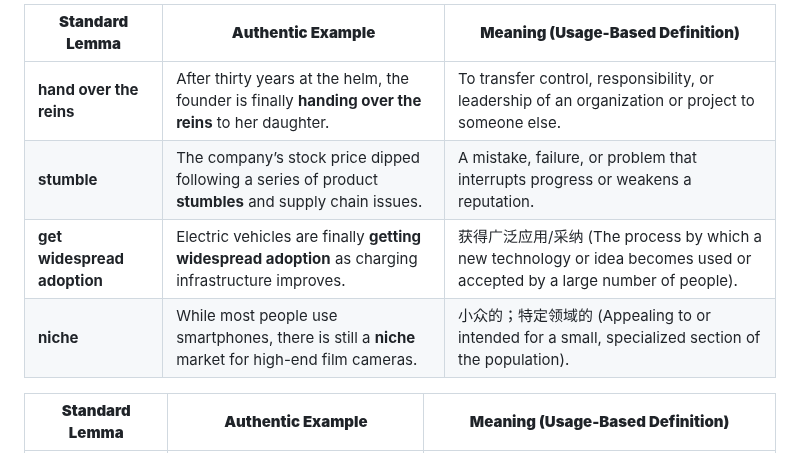
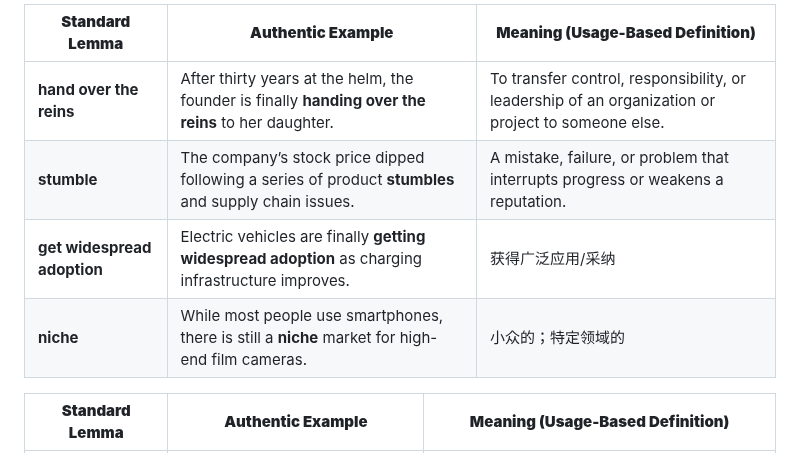
Before and after one commit to xjyssg/english-learning, a Markdown page: 生词本.md, the part around the change. Drawn GitHub-style.

Commit message:
vault backup: 2026-04-28 20:17:59

```diff
--- a/生词本.md
+++ b/生词本.md
@@ -1,9 +1,9 @@
-| **Standard Lemma**          | **Authentic Example**                                                                                | **Meaning (Usage-Based Definition)**                                                                            |
-| --------------------------- | ---------------------------------------------------------------------------------------------------- | --------------------------------------------------------------------------------------------------------------- |
-| **hand over the reins**     | After thirty years at the helm, the founder is finally **handing over the reins** to her daughter.   | To transfer control, responsibility, or leadership of an organization or project to someone else.               |
-| **stumble**                 | The company’s stock price dipped following a series of product **stumbles** and supply chain issues. | A mistake, failure, or problem that interrupts progress or weakens a reputation.                                |
-| **get widespread adoption** | Electric vehicles are finally **getting widespread adoption** as charging infrastructure improves.   | 获得广泛应用/采纳 (The process by which a new technology or idea becomes used or accepted by a large number of people). |
-| **niche**                   | While most people use smartphones, there is still a **niche** market for high-end film cameras.      | 小众的；特定领域的 (Appealing to or intended for a small, specialized section of the population).                        |
+| **Standard Lemma**          | **Authentic Example**                                                                                | **Meaning (Usage-Based Definition)**                                                              |
+| --------------------------- | ---------------------------------------------------------------------------------------------------- | ------------------------------------------------------------------------------------------------- |
+| **hand over the reins**     | After thirty years at the helm, the founder is finally **handing over the reins** to her daughter.   | To transfer control, responsibility, or leadership of an organization or project to someone else. |
+| **stumble**                 | The company’s stock price dipped following a series of product **stumbles** and supply chain issues. | A mistake, failure, or problem that interrupts progress or weakens a reputation.                  |
+| **get widespread adoption** | Electric vehicles are finally **getting widespread adoption** as charging infrastructure improves.   | 获得广泛应用/采纳                                                                                         |
+| **niche**                   | While most people use smartphones, there is still a **niche** market for high-end film cameras.      | 小众的；特定领域的                                                                                         |
 
 | **Standard Lemma**         | **Authentic Example**                                                                             | **Meaning (Usage-Based Definition)**                                                                                                                           |
 | -------------------------- | ------------------------------------------------------------------------------------------------- | -------------------------------------------------------------------------------------------------------------------------------------------------------------- |
```
